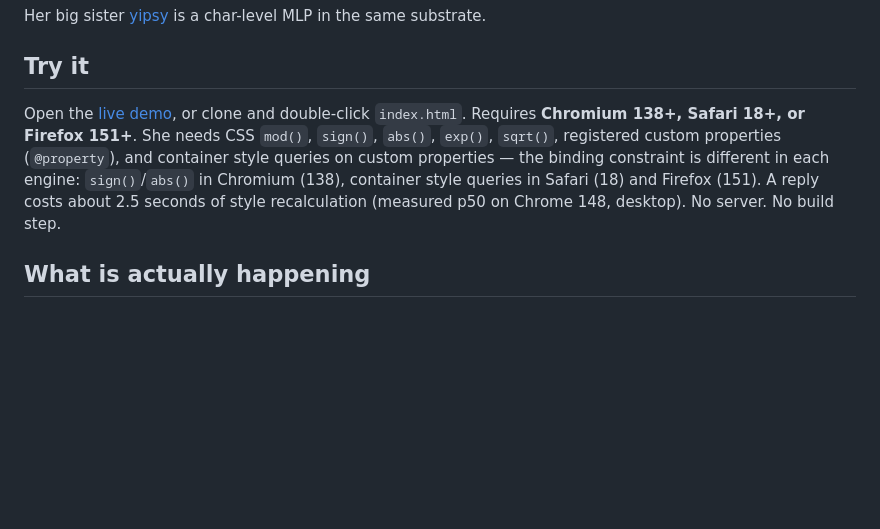
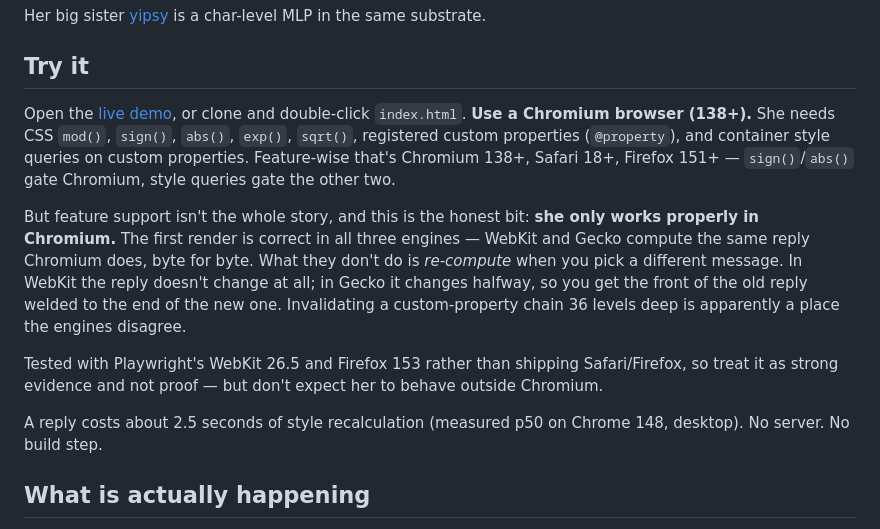
Before and after one commit to Metrix187/qwennie, a Markdown page: README.md, the part around the change. Rendered like a GitHub page; blank space fills up the shorter version.

Commit message:
she only really works in chromium, and i should say so
ran her in playwright's webkit 26.5 and firefox 153. good news: the first
render is correct in all three engines — same reply as chromium, byte for
byte. the math is fine everywhere.

the bad news is what happens when you pick a different message. webkit
doesn't update the reply at all. firefox updates about half of it, so you
get the front of the old reply stuck to the end of the new one, which is
somehow worse than not updating. invalidating a custom-property chain 36
levels deep is evidently a place engines disagree.

so the compat line was wrong again, just in a subtler way than last time —
feature detection passes, the warn banner stays hidden, and she confidently
answers the previous question. saying "chromium" plainly instead.

```diff
--- a/README.md
+++ b/README.md
@@ -25,7 +25,13 @@ Her big sister [yipsy](https://github.com/Metrix187/yipsy) is a char-level MLP i
 
 ## Try it
 
-Open the [live demo](https://metrix187.github.io/qwennie/), or clone and double-click `index.html`. Requires **Chromium 138+, Safari 18+, or Firefox 151+**. She needs CSS `mod()`, `sign()`, `abs()`, `exp()`, `sqrt()`, registered custom properties (`@property`), and container style queries on custom properties — the binding constraint is different in each engine: `sign()`/`abs()` in Chromium (138), container style queries in Safari (18) and Firefox (151). A reply costs about 2.5 seconds of style recalculation (measured p50 on Chrome 148, desktop). No server. No build step.
+Open the [live demo](https://metrix187.github.io/qwennie/), or clone and double-click `index.html`. **Use a Chromium browser (138+).** She needs CSS `mod()`, `sign()`, `abs()`, `exp()`, `sqrt()`, registered custom properties (`@property`), and container style queries on custom properties. Feature-wise that's Chromium 138+, Safari 18+, Firefox 151+ — `sign()`/`abs()` gate Chromium, style queries gate the other two.
+
+But feature support isn't the whole story, and this is the honest bit: **she only works properly in Chromium.** The first render is correct in all three engines — WebKit and Gecko compute the same reply Chromium does, byte for byte. What they don't do is *re-compute* when you pick a different message. In WebKit the reply doesn't change at all; in Gecko it changes halfway, so you get the front of the old reply welded to the end of the new one. Invalidating a custom-property chain 36 levels deep is apparently a place the engines disagree.
+
+Tested with Playwright's WebKit 26.5 and Firefox 153 rather than shipping Safari/Firefox, so treat it as strong evidence and not proof — but don't expect her to behave outside Chromium.
+
+A reply costs about 2.5 seconds of style recalculation (measured p50 on Chrome 148, desktop). No server. No build step.
 
 ## What is actually happening
 
```
